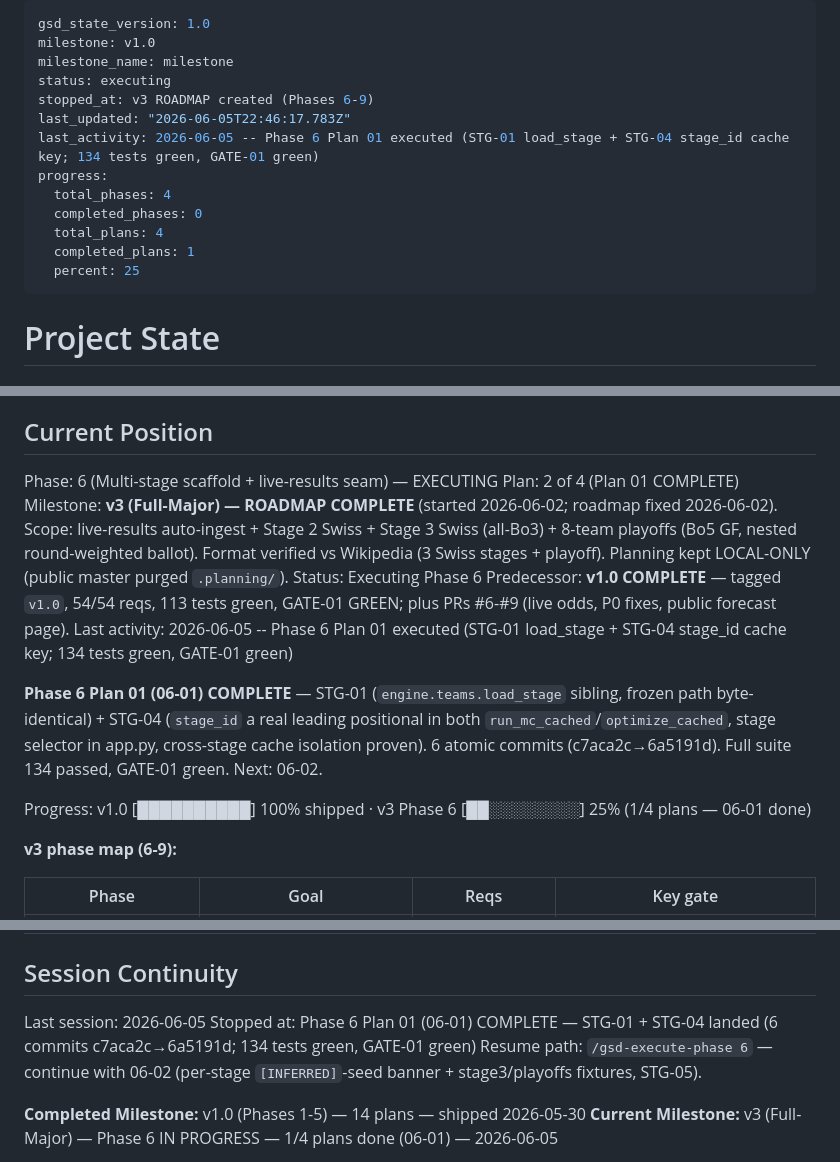
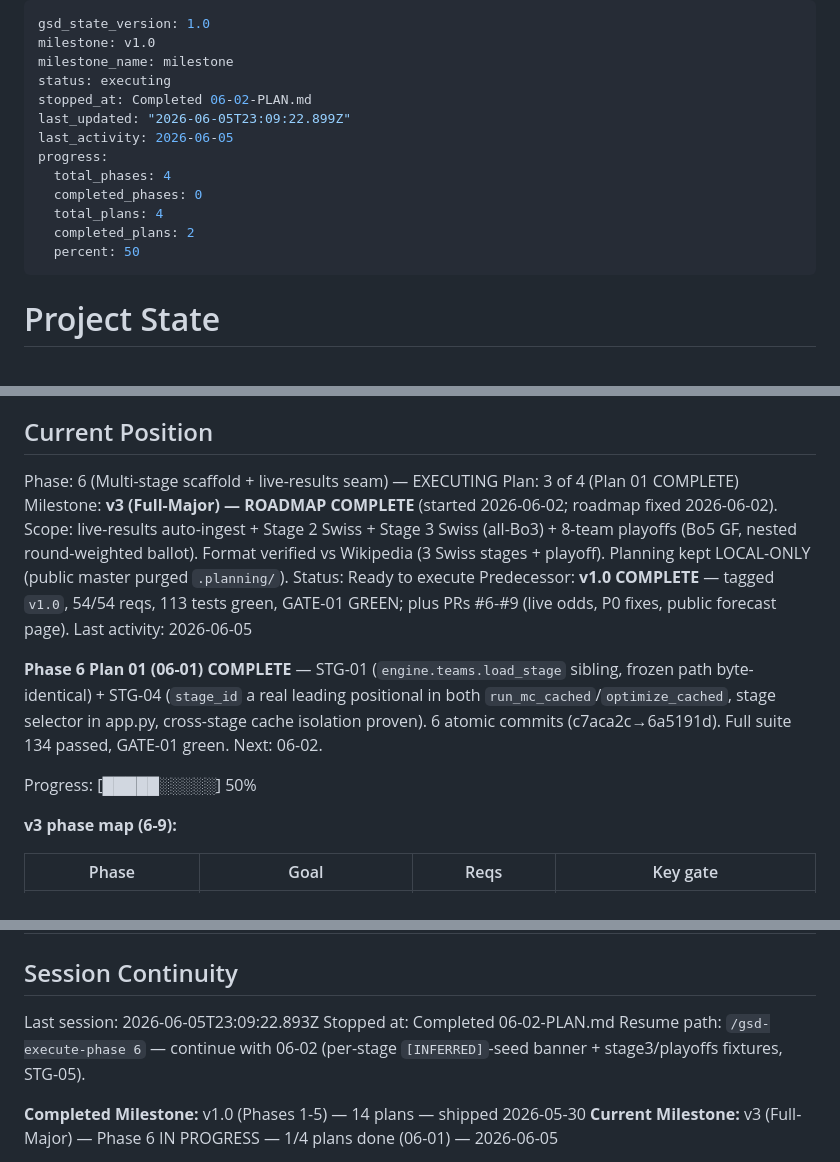
Before and after one commit to sweekuh/cs2-major-sim, a Markdown page: .planning/STATE.md, 3 parts joined by grey strips. GitHub-like rendering.

Commit message:
docs(06-02): complete per-stage seed-banner + stage3/playoffs fixtures plan

```diff
--- a/.planning/STATE.md
+++ b/.planning/STATE.md
@@ -3,15 +3,15 @@ gsd_state_version: 1.0
 milestone: v1.0
 milestone_name: milestone
 status: executing
-stopped_at: v3 ROADMAP created (Phases 6-9)
-last_updated: "2026-06-05T22:46:17.783Z"
-last_activity: 2026-06-05 -- Phase 6 Plan 01 executed (STG-01 load_stage + STG-04 stage_id cache key; 134 tests green, GATE-01 green)
+stopped_at: Completed 06-02-PLAN.md
+last_updated: "2026-06-05T23:09:22.899Z"
+last_activity: 2026-06-05
 progress:
   total_phases: 4
   completed_phases: 0
   total_plans: 4
-  completed_plans: 1
-  percent: 25
+  completed_plans: 2
+  percent: 50
 ---
 
 # Project State
@@ -26,15 +26,15 @@ See: .planning/PROJECT.md (updated 2026-05-30 after v1.0)
 ## Current Position
 
 Phase: 6 (Multi-stage scaffold + live-results seam) — EXECUTING
-Plan: 2 of 4 (Plan 01 COMPLETE)
+Plan: 3 of 4 (Plan 01 COMPLETE)
 Milestone: **v3 (Full-Major) — ROADMAP COMPLETE** (started 2026-06-02; roadmap fixed 2026-06-02). Scope: live-results auto-ingest + Stage 2 Swiss + Stage 3 Swiss (all-Bo3) + 8-team playoffs (Bo5 GF, nested round-weighted ballot). Format verified vs Wikipedia (3 Swiss stages + playoff). Planning kept LOCAL-ONLY (public master purged `.planning/`).
-Status: Executing Phase 6
+Status: Ready to execute
 Predecessor: **v1.0 COMPLETE** — tagged `v1.0`, 54/54 reqs, 113 tests green, GATE-01 GREEN; plus PRs #6-#9 (live odds, P0 fixes, public forecast page).
-Last activity: 2026-06-05 -- Phase 6 Plan 01 executed (STG-01 load_stage + STG-04 stage_id cache key; 134 tests green, GATE-01 green)
+Last activity: 2026-06-05
 
 **Phase 6 Plan 01 (06-01) COMPLETE** — STG-01 (`engine.teams.load_stage` sibling, frozen path byte-identical) + STG-04 (`stage_id` a real leading positional in both `run_mc_cached`/`optimize_cached`, stage selector in app.py, cross-stage cache isolation proven). 6 atomic commits (c7aca2c→6a5191d). Full suite 134 passed, GATE-01 green. Next: 06-02.
 
-Progress: v1.0 [██████████] 100% shipped · v3 Phase 6 [██░░░░░░░░] 25% (1/4 plans — 06-01 done)
+Progress: [█████░░░░░] 50%
 
 **v3 phase map (6-9):**
 
@@ -123,8 +124,8 @@ Items acknowledged and carried forward:
 
 ## Session Continuity
 
-Last session: 2026-06-05
-Stopped at: Phase 6 Plan 01 (06-01) COMPLETE — STG-01 + STG-04 landed (6 commits c7aca2c→6a5191d; 134 tests green, GATE-01 green)
+Last session: 2026-06-05T23:09:22.893Z
+Stopped at: Completed 06-02-PLAN.md
 Resume path: `/gsd-execute-phase 6` — continue with 06-02 (per-stage `[INFERRED]`-seed banner + stage3/playoffs fixtures, STG-05).
 
 **Completed Milestone:** v1.0 (Phases 1-5) — 14 plans — shipped 2026-05-30
```
Also changed, not shown: other parts of .planning/STATE.md (+1 -0 lines), .planning/ROADMAP.md (+2 -2 lines).
